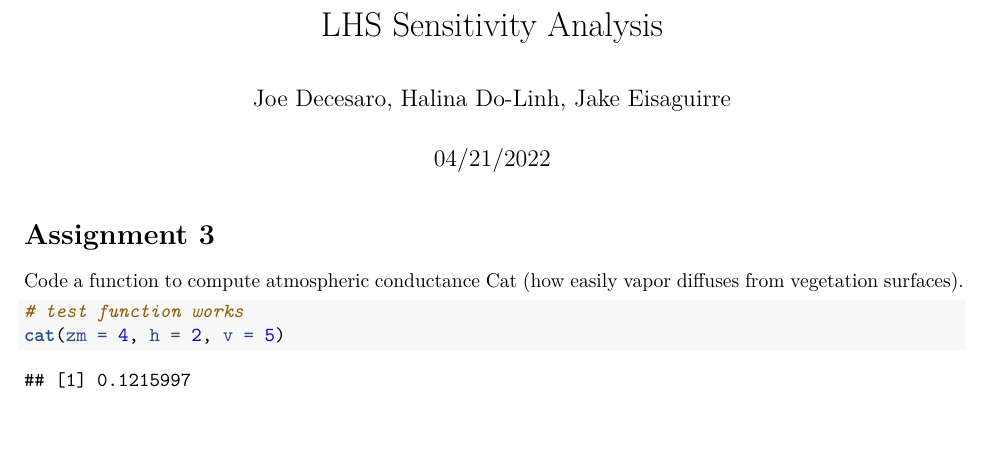
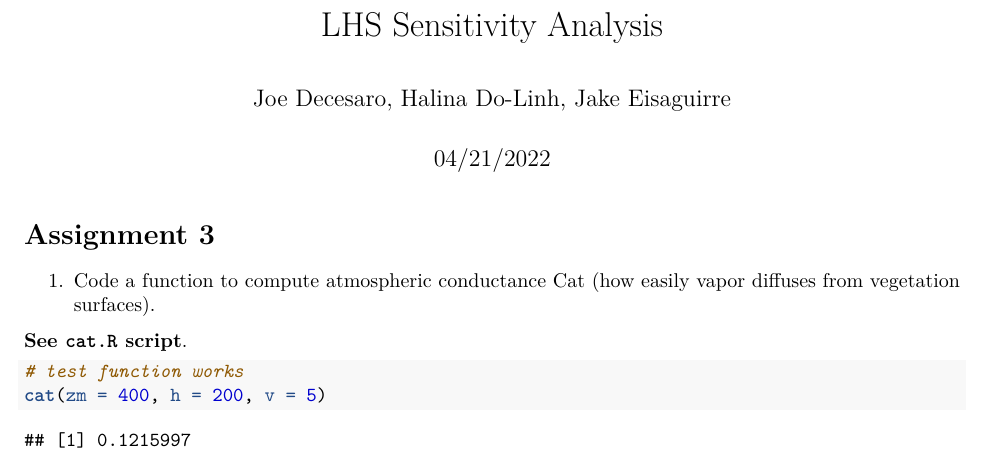
Before and after one commit to hdolinh/eds230-environmental-modeling, an R Markdown document (hw/lhs-sensitivity-analysis-hd-je-jd.Rmd): part of the page, cut so that both start at the same text, the shorter picture padded with empty space. Rendered offline with R 4.5, knitr and Pandoc, then LaTeX, with nearby package versions; some code elsewhere in the file could not run offline.

````diff
--- a/hw/lhs-sensitivity-analysis-hd-je-jd.Rmd
+++ b/hw/lhs-sensitivity-analysis-hd-je-jd.Rmd
@@ -22,9 +22,11 @@
 
 # Assignment 3
 
-Code a function to compute atmospheric conductance Cat (how easily vapor diffuses from vegetation surfaces).
+1. Code a function to compute atmospheric conductance Cat (how easily vapor diffuses from vegetation surfaces).
+
+**See `cat.R` script**.
 
 ```{r}
 # test function works
-cat(zm = 4, h = 2, v = 5)
+cat(zm = 400, h = 200, v = 5)
 ```
````
Also changed, not shown: hw/lhs-sensitivity-analysis-hd-je-jd.Rmd (6 more changed lines).
